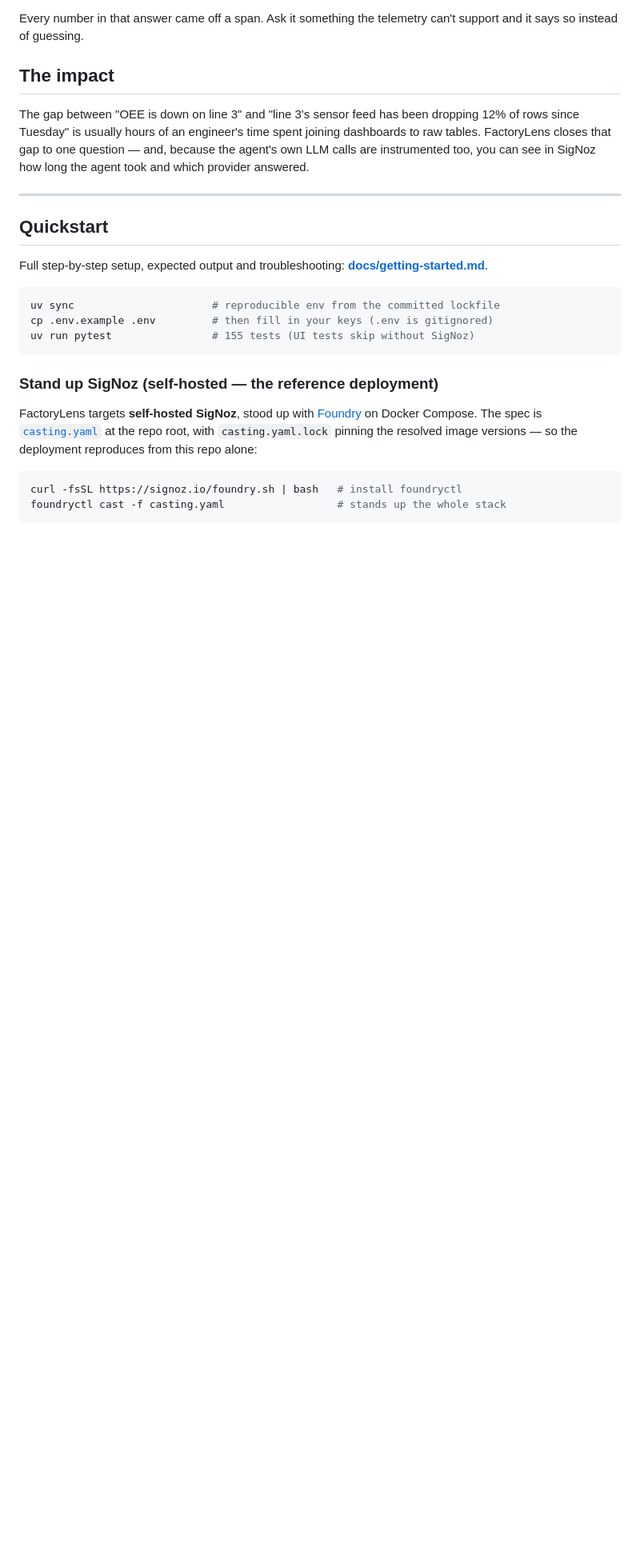
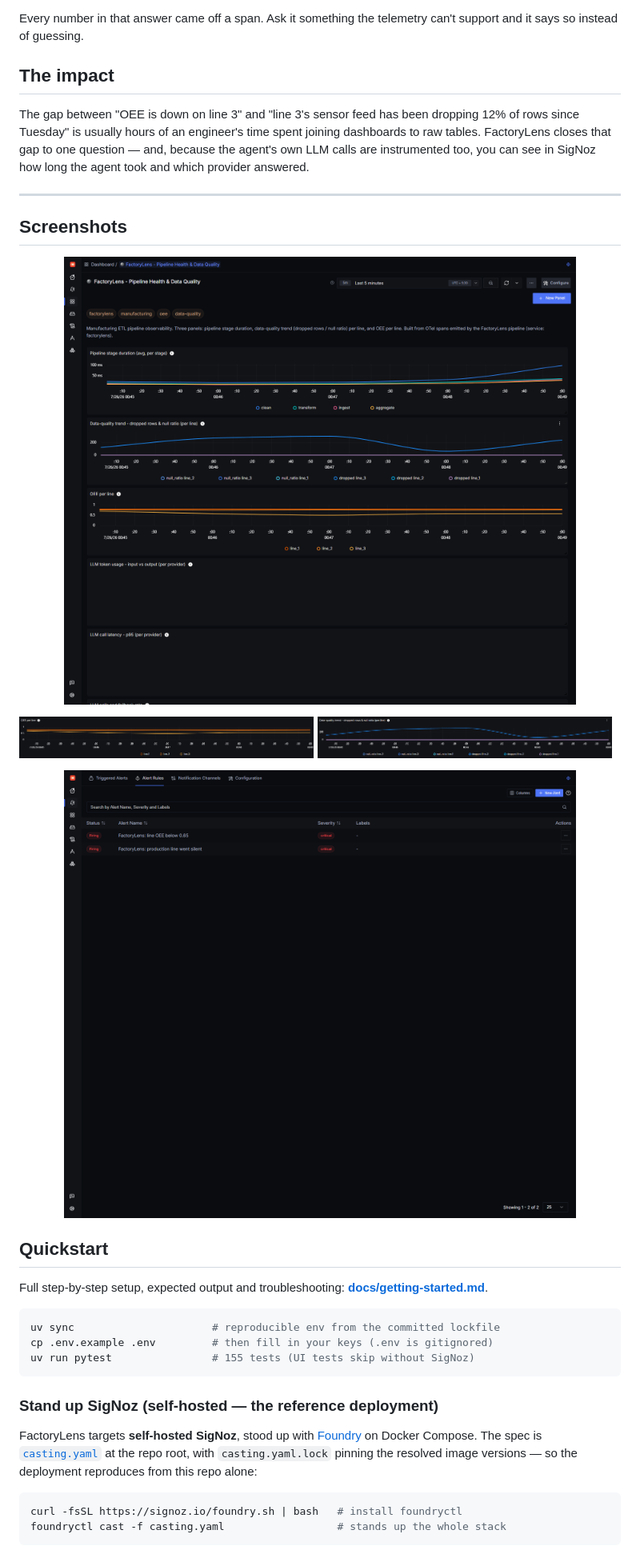
Before and after one commit to SamChawla/factorylens, a Markdown page: README.md, the part around one of its changes. Shown at 80% size. Rendered like a GitHub page; pictures changed too: assets/readme/alerts.png (added), assets/readme/dashboard-full.png (added), assets/readme/data-quality.png (added); blank space fills up the shorter version.

```diff
--- a/README.md
+++ b/README.md
@@ -86,6 +86,19 @@ SigNoz how long the agent took and which provider answered.
 
 ---
 
+## Screenshots
+
+<p>
+  <img src="assets/readme/dashboard-full.png" alt="FactoryLens dashboard in SigNoz" width="100%">
+</p>
+<p>
+  <img src="assets/readme/oee.png" alt="OEE per line panel" width="49%">
+  <img src="assets/readme/data-quality.png" alt="Data-quality trend panel" width="49%">
+</p>
+<p>
+  <img src="assets/readme/alerts.png" alt="Alert rules page showing the OEE alert firing" width="100%">
+</p>
+
 ## Quickstart
 
 Full step-by-step setup, expected output and troubleshooting:
```
Also changed, not shown: other parts of README.md (+4 -4 lines), docs/getting-started.md (+2 -2 lines), scripts/README.md (+1 -1 lines), 1 other file.
